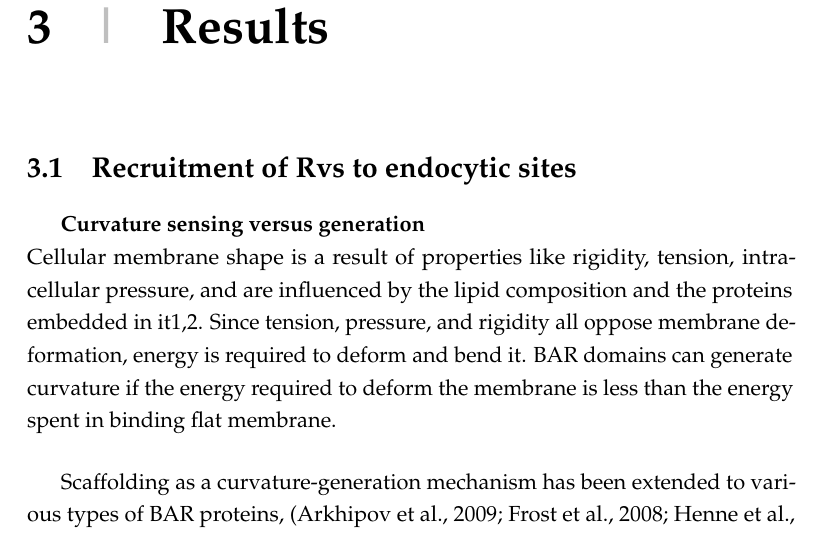
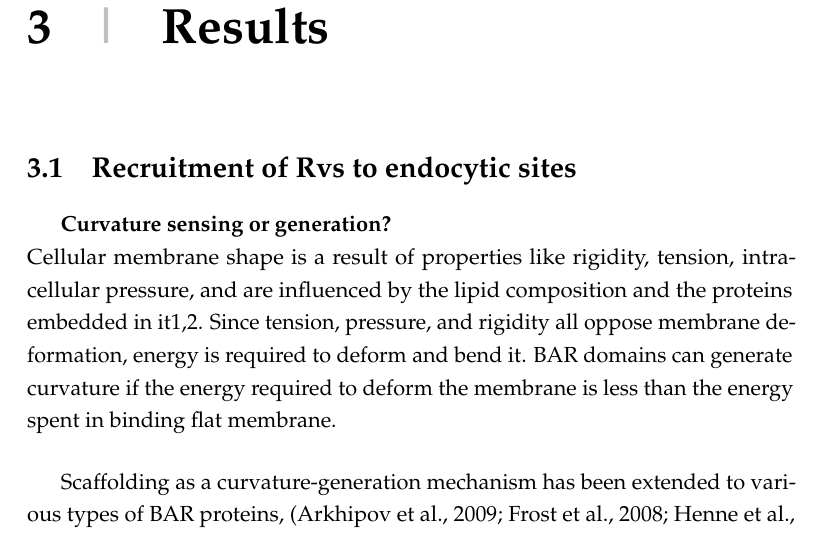
Before and after one commit to deepikaamenon/thesis_2021, a LaTeX thesis (main.tex, which reads Chapters/Results.tex): part of page 33 of 36, cut so that both start at the same text. Compiled offline with pdfLaTeX.

Commit message:
txs auto checkin

```diff
--- a/Chapters/Results.tex
+++ b/Chapters/Results.tex
@@ -1,7 +1,7 @@
 \chapter{Results}    \label{results}
 \section{Recruitment of Rvs to endocytic sites}
 
-	\subparagraph{Curvature sensing versus generation }
+	\subparagraph{Curvature sensing or generation? }
 	\mbox{}\\
 Cellular membrane shape is a result of properties like rigidity, tension, intracellular pressure, and are influenced by the lipid composition and the proteins embedded in it1,2. Since tension, pressure, and rigidity all oppose membrane deformation, energy is required to deform and bend it. BAR domains can generate curvature if the energy required to deform the membrane is less than the energy spent in binding flat membrane.
 
```
